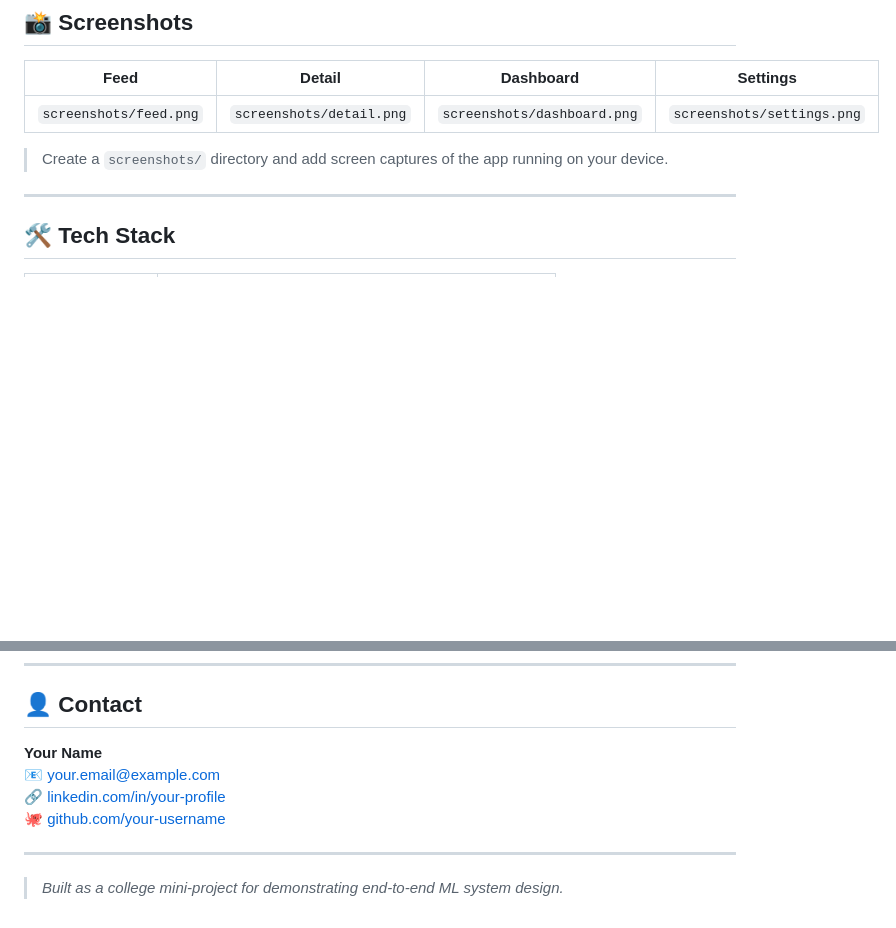
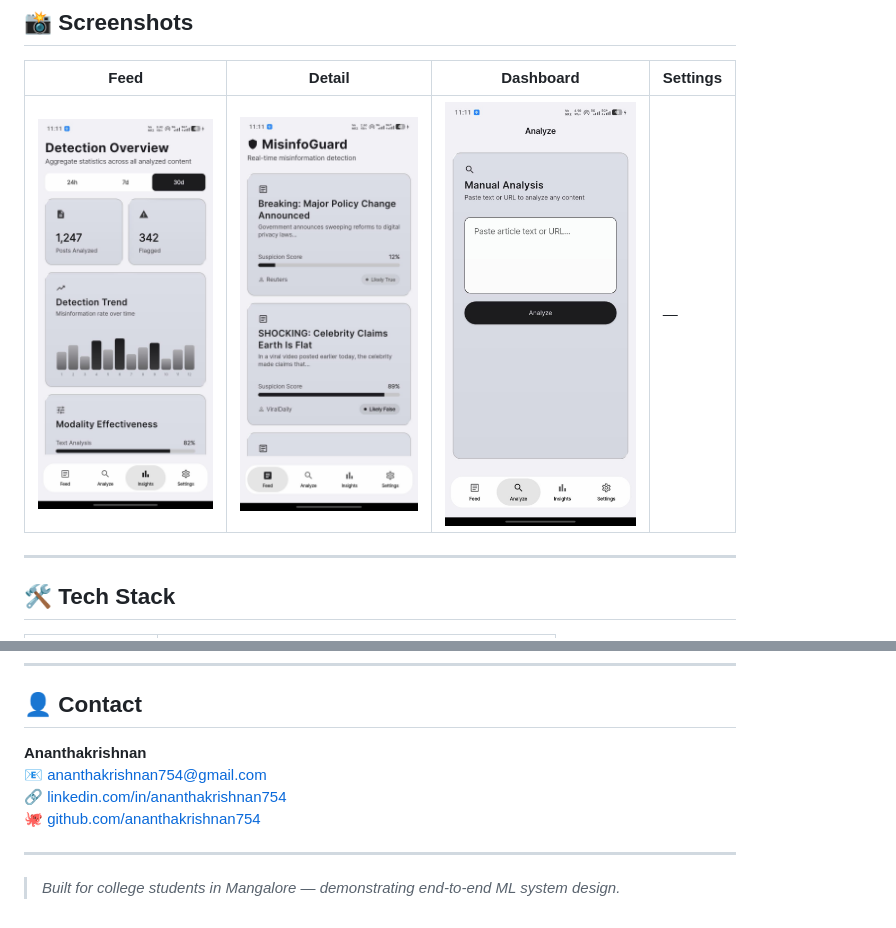
Before and after one commit to ananthakrishnan754/misinfoguard, a Markdown page: README.md, 2 parts joined by grey strips. Drawn GitHub-style; pictures changed too: img/WhatsApp Image 2026-05-27 at 11.12.22 PM.jpeg (added), img/WhatsApp Image 2026-05-27 at 11.12.23 PM.jpeg (added), img/WhatsApp Image 2026-05-27 at 11.12.24 PM.jpeg (added); blank space fills up the shorter version.

Commit message:
Add screenshots, update contact info

```diff
--- a/README.md
+++ b/README.md
@@ -133,8 +132,6 @@ All 27 tests pass (text encoder, image encoder, fusion classifier).
 | Feed | Detail | Dashboard | Settings |
 |------|--------|-----------|----------|
-| `screenshots/feed.png` | `screenshots/detail.png` | `screenshots/dashboard.png` | `screenshots/settings.png` |
-
-> Create a `screenshots/` directory and add screen captures of the app running on your device.
+| ![Feed](img/WhatsApp%20Image%202026-05-27%20at%2011.12.22%20PM.jpeg) | ![Detail](img/WhatsApp%20Image%202026-05-27%20at%2011.12.23%20PM.jpeg) | ![Dashboard](img/WhatsApp%20Image%202026-05-27%20at%2011.12.24%20PM.jpeg) | — |
 
 ---
 
@@ -162,11 +159,11 @@ All 27 tests pass (text encoder, image encoder, fusion classifier).
 
 ## 👤 Contact
 
-**Your Name**
-📧 your.email@example.com
-🔗 [linkedin.com/in/your-profile](https://linkedin.com/in/your-profile)
-🐙 [github.com/your-username](https://github.com/your-username)
+**Ananthakrishnan**
+📧 ananthakrishnan754@gmail.com
+🔗 [linkedin.com/in/ananthakrishnan754](https://linkedin.com/in/ananthakrishnan754)
+🐙 [github.com/ananthakrishnan754](https://github.com/ananthakrishnan754)
 
 ---
 
-> *Built as a college mini-project for demonstrating end-to-end ML system design.*
+> *Built for college students in Mangalore — demonstrating end-to-end ML system design.*
```
Also changed, not shown: other parts of README.md (+0 -1 lines).
